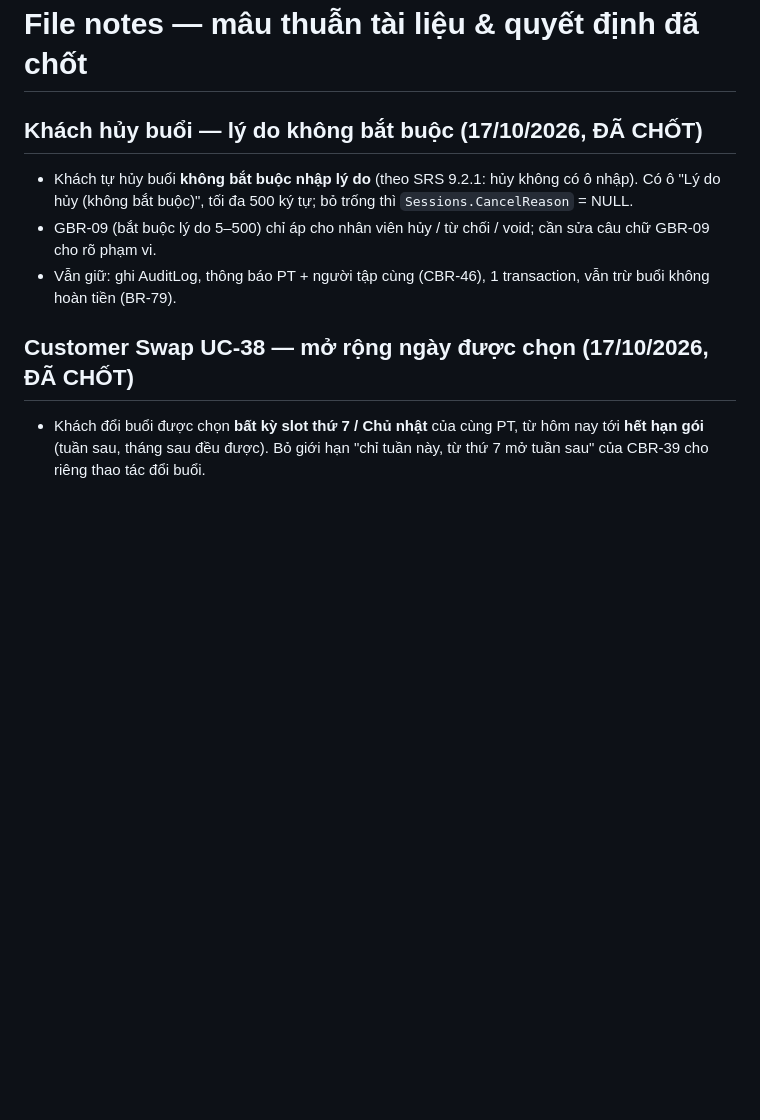
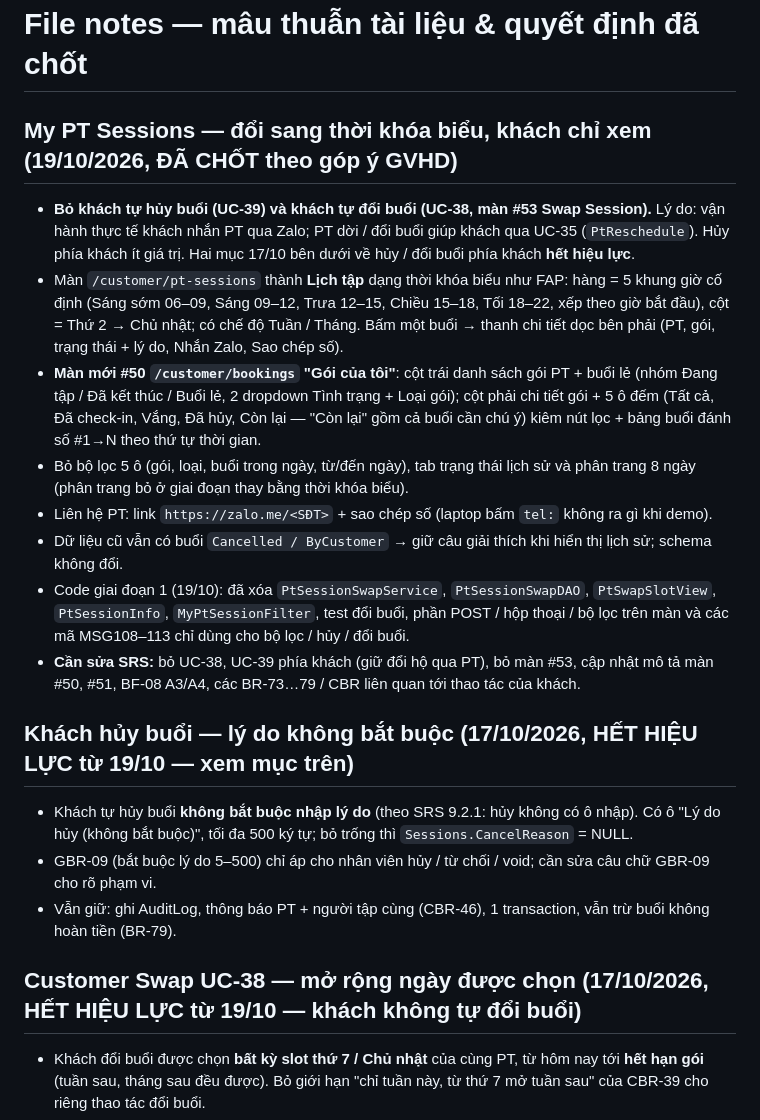
Before and after one commit to Thomas-luckyclover/gym-management-system, a Markdown page: docs/notes.md, the part around the change. GitHub-like rendering; blank space fills up the shorter version.

Commit message:
docs(notes): chốt thời khóa biểu + màn Gói của tôi, bỏ UC-38/39 phía khách (19/10)

```diff
--- a/docs/notes.md
+++ b/docs/notes.md
@@ -1,12 +1,23 @@
 # File notes — mâu thuẫn tài liệu & quyết định đã chốt
 
-## Khách hủy buổi — lý do không bắt buộc (17/10/2026, ĐÃ CHỐT)
+## My PT Sessions — đổi sang thời khóa biểu, khách chỉ xem (19/10/2026, ĐÃ CHỐT theo góp ý GVHD)
+
+- **Bỏ khách tự hủy buổi (UC-39) và khách tự đổi buổi (UC-38, màn #53 Swap Session).** Lý do: vận hành thực tế khách nhắn PT qua Zalo; PT dời / đổi buổi giúp khách qua UC-35 (`PtReschedule`). Hủy phía khách ít giá trị. Hai mục 17/10 bên dưới về hủy / đổi buổi phía khách **hết hiệu lực**.
+- Màn `/customer/pt-sessions` thành **Lịch tập** dạng thời khóa biểu như FAP: hàng = 5 khung giờ cố định (Sáng sớm 06–09, Sáng 09–12, Trưa 12–15, Chiều 15–18, Tối 18–22, xếp theo giờ bắt đầu), cột = Thứ 2 → Chủ nhật; có chế độ Tuần / Tháng. Bấm một buổi → thanh chi tiết dọc bên phải (PT, gói, trạng thái + lý do, Nhắn Zalo, Sao chép số).
+- **Màn mới #50 `/customer/bookings` "Gói của tôi"**: cột trái danh sách gói PT + buổi lẻ (nhóm Đang tập / Đã kết thúc / Buổi lẻ, 2 dropdown Tình trạng + Loại gói); cột phải chi tiết gói + 5 ô đếm (Tất cả, Đã check-in, Vắng, Đã hủy, Còn lại — "Còn lại" gồm cả buổi cần chú ý) kiêm nút lọc + bảng buổi đánh số #1→N theo thứ tự thời gian.
+- Bỏ bộ lọc 5 ô (gói, loại, buổi trong ngày, từ/đến ngày), tab trạng thái lịch sử và phân trang 8 ngày (phân trang bỏ ở giai đoạn thay bằng thời khóa biểu).
+- Liên hệ PT: link `https://zalo.me/<SĐT>` + sao chép số (laptop bấm `tel:` không ra gì khi demo).
+- Dữ liệu cũ vẫn có buổi `Cancelled / ByCustomer` → giữ câu giải thích khi hiển thị lịch sử; schema không đổi.
+- Code giai đoạn 1 (19/10): đã xóa `PtSessionSwapService`, `PtSessionSwapDAO`, `PtSwapSlotView`, `PtSessionInfo`, `MyPtSessionFilter`, test đổi buổi, phần POST / hộp thoại / bộ lọc trên màn và các mã MSG108–113 chỉ dùng cho bộ lọc / hủy / đổi buổi.
+- **Cần sửa SRS:** bỏ UC-38, UC-39 phía khách (giữ đổi hộ qua PT), bỏ màn #53, cập nhật mô tả màn #50, #51, BF-08 A3/A4, các BR-73…79 / CBR liên quan tới thao tác của khách.
+
+## Khách hủy buổi — lý do không bắt buộc (17/10/2026, HẾT HIỆU LỰC từ 19/10 — xem mục trên)
 
 - Khách tự hủy buổi **không bắt buộc nhập lý do** (theo SRS 9.2.1: hủy không có ô nhập). Có ô "Lý do hủy (không bắt buộc)", tối đa 500 ký tự; bỏ trống thì `Sessions.CancelReason` = NULL.
 - GBR-09 (bắt buộc lý do 5–500) chỉ áp cho nhân viên hủy / từ chối / void; cần sửa câu chữ GBR-09 cho rõ phạm vi.
 - Vẫn giữ: ghi AuditLog, thông báo PT + người tập cùng (CBR-46), 1 transaction, vẫn trừ buổi không hoàn tiền (BR-79).
 
-## Customer Swap UC-38 — mở rộng ngày được chọn (17/10/2026, ĐÃ CHỐT)
+## Customer Swap UC-38 — mở rộng ngày được chọn (17/10/2026, HẾT HIỆU LỰC từ 19/10 — khách không tự đổi buổi)
 
 - Khách đổi buổi được chọn **bất kỳ slot thứ 7 / Chủ nhật** của cùng PT, từ hôm nay tới **hết hạn gói** (tuần sau, tháng sau đều được). Bỏ giới hạn "chỉ tuần này, từ thứ 7 mở tuần sau" của CBR-39 cho riêng thao tác đổi buổi.
 - CBR-39 vẫn giữ nguyên cho đặt buổi lẻ (UC-37).
```
Also changed, not shown: docs/project-structure.md (+1 -1 lines).
